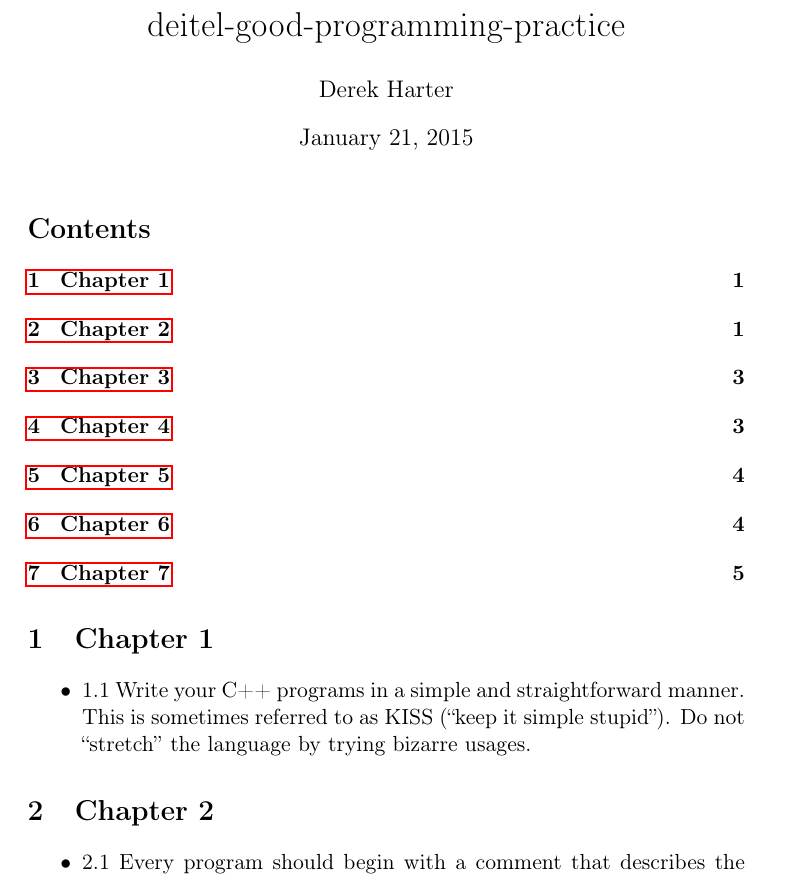
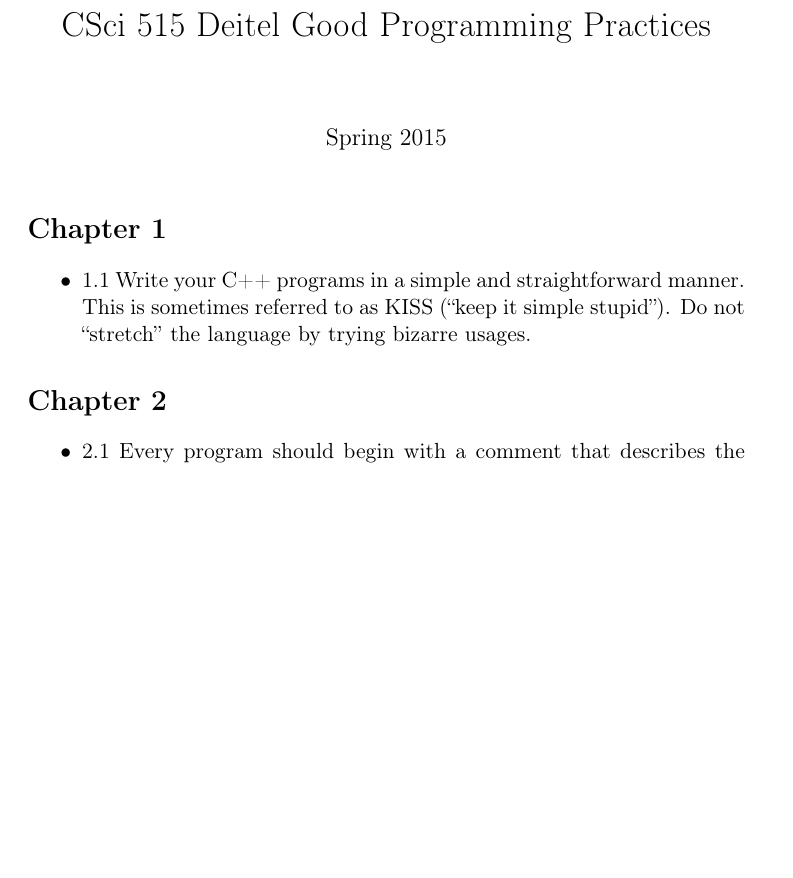
Before and after one commit to DerekHarter/tamuc-csci515, a LaTeX document (deitel-good-programming-practice.tex): part of page 1 of 5 before the commit and part of page 1 of 4 after it, cut at the place of the change, the shorter picture padded with empty space. Compiled offline with pdfLaTeX.

Commit message:
/ ‘class/spring2015/csci515/deitel-good-programming-practice.pdf’ / ‘class/spring2015/csci515/deitel-good-programming-practice.tex’

```diff
--- a/deitel-good-programming-practice.tex
+++ b/deitel-good-programming-practice.tex
@@ -17,3 +17,7 @@
 \usepackage{hyperref}
 \tolerance=1000
 \usepackage{minted}
+\usepackage{array}
+\usepackage{color}
+\date{Spring 2015}
+\title{CSci 515 Deitel Good Programming Practices}
@@ -27,9 +28,8 @@
 \begin{document}
 
 \maketitle
-\tableofcontents
 
-\section{Chapter 1}
+\section*{Chapter 1}
 \label{sec-1}
 
 \begin{itemize}
@@ -37,7 +37,7 @@
 manner. This is sometimes referred to as KISS (“keep it simple
 stupid”). Do not “stretch” the language by trying bizarre usages.
 \end{itemize}
-\section{Chapter 2}
+\section*{Chapter 2}
 \label{sec-2}
 \begin{itemize}
 \item 2.1 Every program should begin with a comment that describes the
```
Also changed, not shown: deitel-good-programming-practice.pdf, deitel-good-programming-practice.tex (17 more changed lines).
